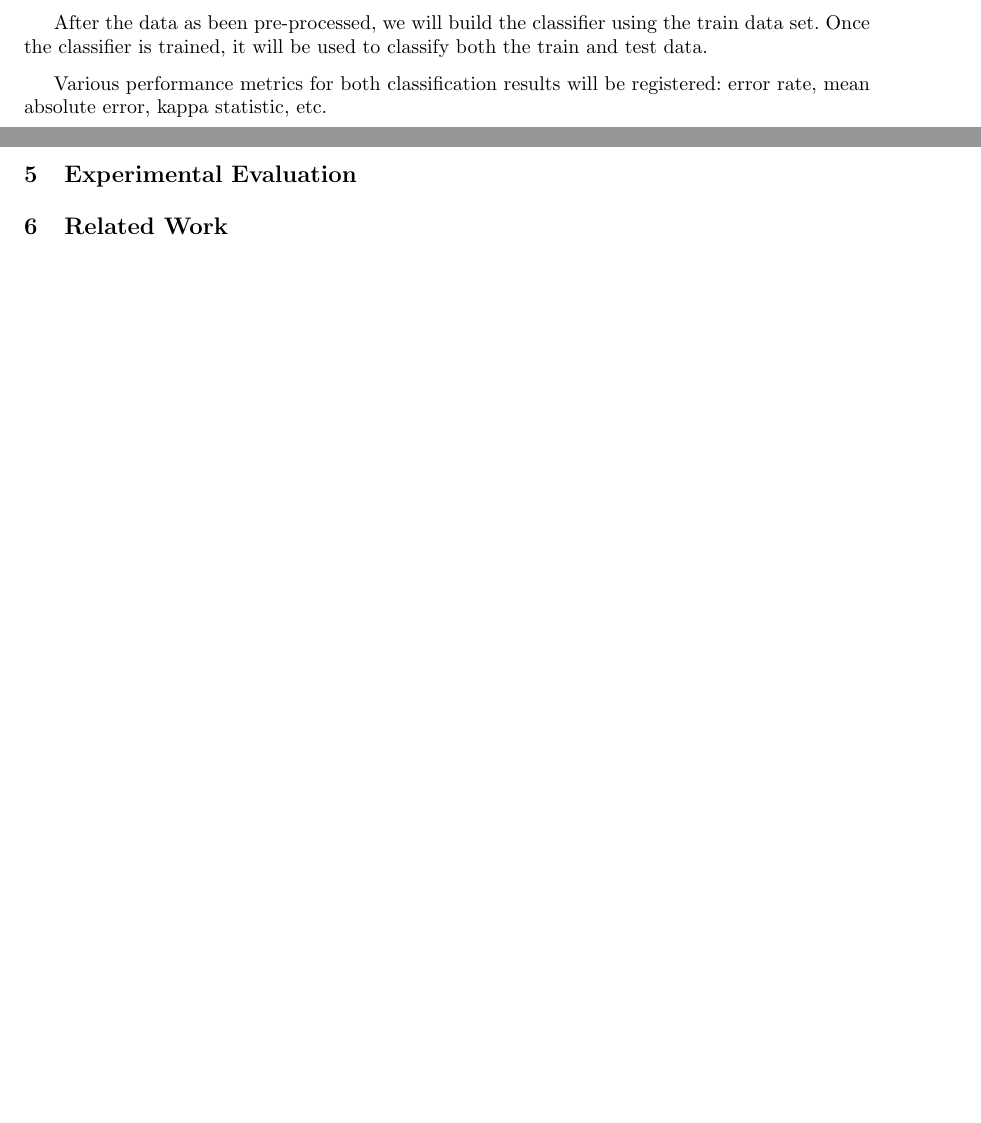
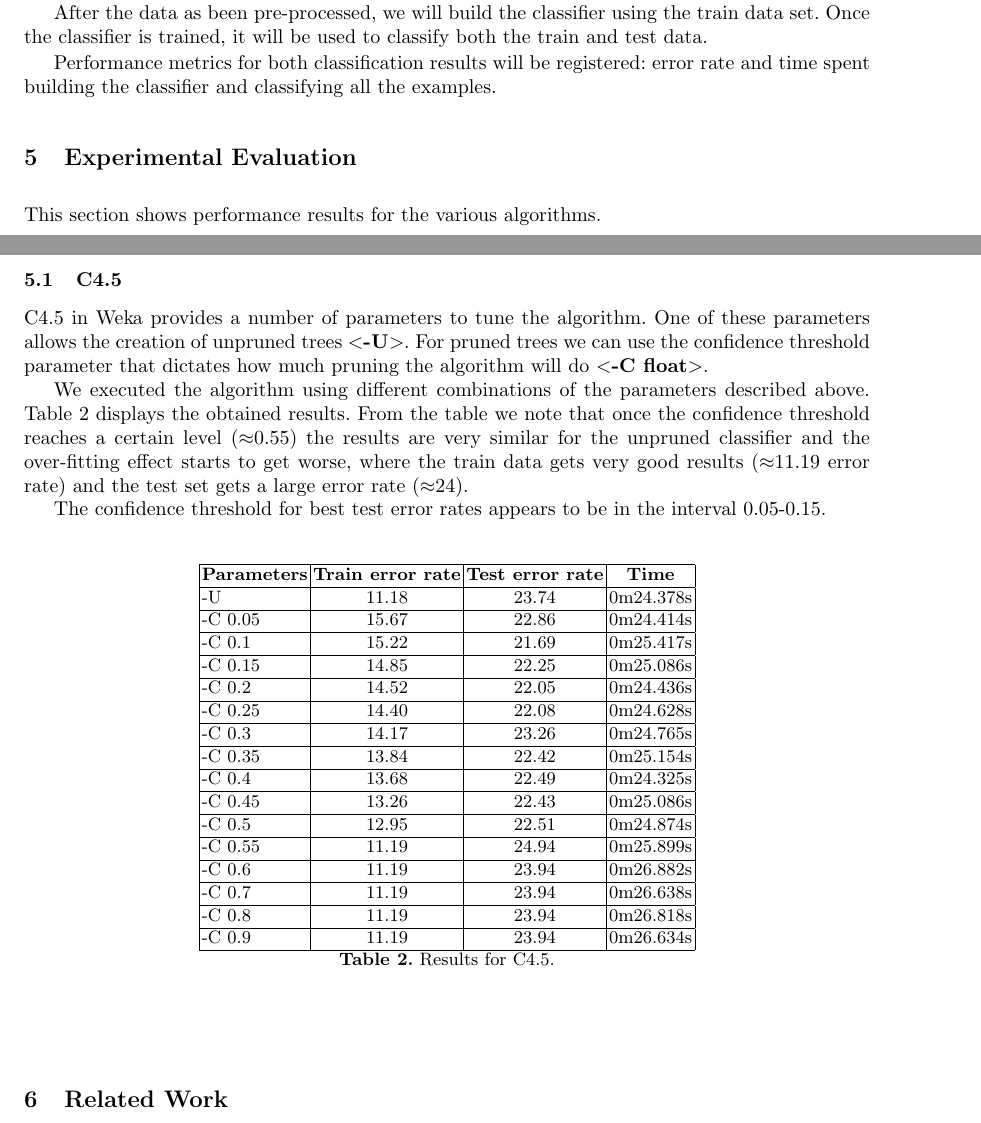
Before and after one commit to flavioc/ecac, a LaTeX thesis (report/final.tex): two parts of pages 4 and 5 of 6 before the commit and two parts of pages 4 and 5 of 7 after it, joined at a grey line, cut so that both start at the same text, the shorter picture padded with empty space. Compiled offline with pdfLaTeX.

Commit message:
Experimental evaluation for c4.5

```diff
--- a/report/final.tex
+++ b/report/final.tex
@@ -4,6 +4,7 @@
 \usepackage[utf8]{inputenc}
 \usepackage{subfigure}
 \usepackage{a4wide}
+\usepackage{amsmath}
 \usepackage{listings}
 \usepackage[hyphens]{url}
 \urldef{\mails}\path|{ei05011,ei05028}@fe.up.pt|
@@ -250,10 +251,55 @@ After the data as been pre-processed,
 we will build the classifier using the train data set.
 Once the classifier is trained, it will be used to classify both the train and test data.
 
-Various performance metrics for both classification results will be registered:
-error rate, mean absolute error, kappa statistic, etc.
+Performance metrics for both classification results will be registered: error rate and time spent
+building the classifier and classifying all the examples.
 
 \section{Experimental Evaluation} \label{sec:experimental_eval}
+
+This section shows performance results for the various algorithms.
+
+\subsection{C4.5}
+
+C4.5 in Weka provides a number of parameters to tune the algorithm.
+One of these parameters allows the creation of unpruned trees $<$\textbf{-U}$>$.
+For pruned trees we can use the confidence threshold parameter that dictates how
+much pruning the algorithm will do $<$\textbf{-C float}$>$.
+
+We executed the algorithm using different combinations of the parameters described above.
+Table \ref{tbl:results_c45} displays the obtained results. From the table
+we note that once the confidence threshold reaches a certain level ($\approx$0.55) the results
+are very similar for the unpruned classifier and the over-fitting effect starts to get worse,
+where the train data gets very good results ($\approx$11.19 error rate) and the test set gets a
+large error rate ($\approx$24).
+
+The confidence threshold for best test error rates appears to be in the interval 0.05-0.15.
+
+\begin{table}[ht]
+  \begin{center}
+  \begin{tabular}{ | l | c | c | c |}
+    \hline
+    \textbf{Parameters} & \textbf{Train error rate} & \textbf{Test error rate} & \textbf{Time} \\ \hline
+    -U & 11.18 & 23.74 & 0m24.378s \\ \hline
+    -C 0.05 & 15.67 & 22.86 & 0m24.414s \\ \hline
+    -C 0.1 & 15.22 & 21.69 & 0m25.417s \\ \hline
+    -C 0.15 & 14.85 & 22.25 & 0m25.086s \\ \hline
+    -C 0.2 & 14.52 & 22.05 & 0m24.436s \\ \hline
+    -C 0.25 & 14.40 & 22.08 & 0m24.628s \\ \hline
+    -C 0.3 & 14.17 & 23.26 & 0m24.765s \\ \hline
+    -C 0.35 & 13.84 & 22.42 & 0m25.154s \\ \hline
+    -C 0.4 & 13.68 & 22.49 & 0m24.325s \\ \hline
+    -C 0.45 & 13.26 & 22.43 & 0m25.086s \\ \hline
+    -C 0.5 & 12.95 & 22.51 & 0m24.874s \\ \hline
+    -C 0.55 & 11.19 & 24.94 & 0m25.899s \\ \hline
+    -C 0.6 & 11.19 & 23.94 & 0m26.882s \\ \hline
+    -C 0.7 & 11.19 & 23.94 & 0m26.638s \\ \hline
+    -C 0.8 & 11.19 & 23.94 & 0m26.818s \\ \hline
+    -C 0.9 & 11.19 & 23.94 & 0m26.634s \\ \hline
+  \end{tabular}
+  \caption{Results for C4.5.}
+  \label{tbl:results_c45}
+  \end{center}
+\end{table}
 
 \section{Related Work}
 
```
